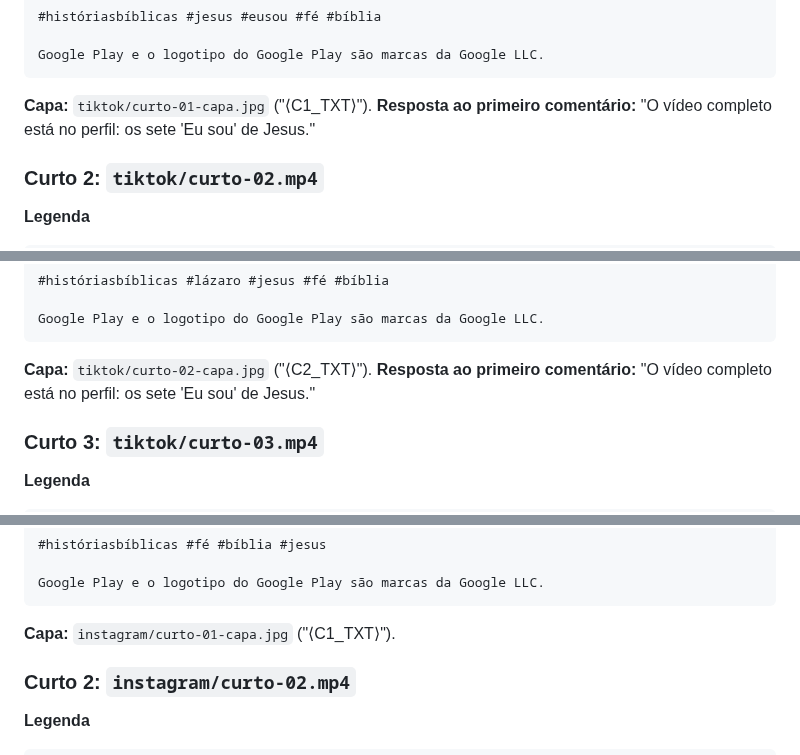
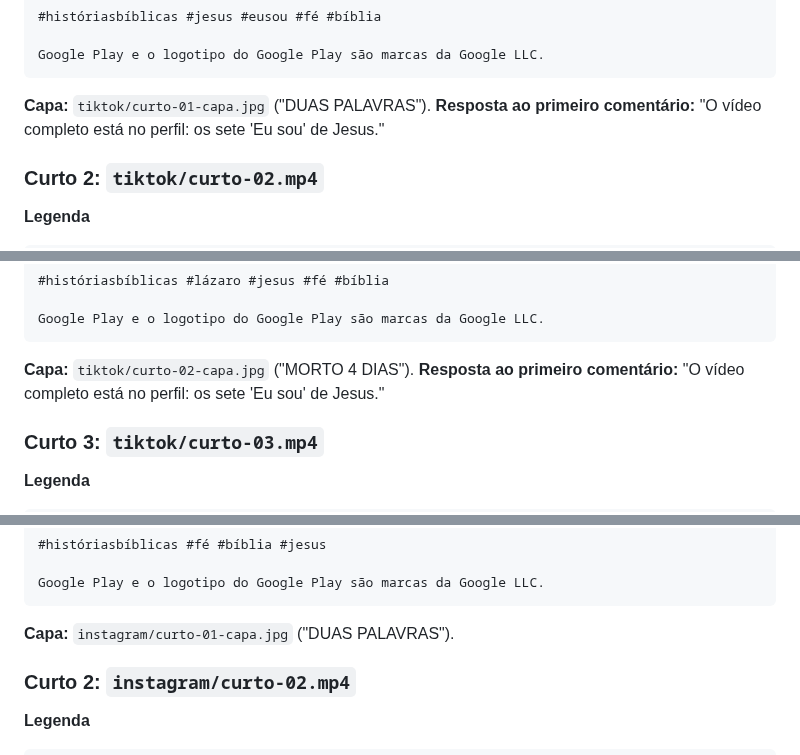
Before and after one commit to giovannicarvxlho/pregaai-videos, a Markdown page: episodios/eu-sou/publicacao.md, 3 parts joined by grey strips. Drawn GitHub-style.

````diff
--- a/episodios/eu-sou/publicacao.md
+++ b/episodios/eu-sou/publicacao.md
@@ -192,7 +192,7 @@ Você já tinha reparado nesse detalhe do olival? 👇
 Google Play e o logotipo do Google Play são marcas da Google LLC.
 ```
 
-**Capa:** `tiktok/curto-01-capa.jpg` ("⟨C1_TXT⟩"). **Resposta ao primeiro comentário:** "O vídeo completo está no perfil: os sete 'Eu sou' de Jesus."
+**Capa:** `tiktok/curto-01-capa.jpg` ("DUAS PALAVRAS"). **Resposta ao primeiro comentário:** "O vídeo completo está no perfil: os sete 'Eu sou' de Jesus."
 
 ### Curto 2: `tiktok/curto-02.mp4`
 
@@ -211,7 +211,7 @@ Se Jesus te perguntasse hoje "Você crê nisso?", o que você responderia? 👇
 Google Play e o logotipo do Google Play são marcas da Google LLC.
 ```
 
-**Capa:** `tiktok/curto-02-capa.jpg` ("⟨C2_TXT⟩"). **Resposta ao primeiro comentário:** "O vídeo completo está no perfil: os sete 'Eu sou' de Jesus."
+**Capa:** `tiktok/curto-02-capa.jpg` ("MORTO 4 DIAS"). **Resposta ao primeiro comentário:** "O vídeo completo está no perfil: os sete 'Eu sou' de Jesus."
 
 ### Curto 3: `tiktok/curto-03.mp4`
 
@@ -267,7 +267,7 @@ Você já tinha reparado nesse detalhe do olival? 👇
 Google Play e o logotipo do Google Play são marcas da Google LLC.
 ```
 
-**Capa:** `instagram/curto-01-capa.jpg` ("⟨C1_TXT⟩").
+**Capa:** `instagram/curto-01-capa.jpg` ("DUAS PALAVRAS").
 
 ### Curto 2: `instagram/curto-02.mp4`
 
````
Also changed, not shown: other parts of episodios/eu-sou/publicacao.md (+21 -21 lines), episodios/eu-sou/roteiro.md (+1 -1 lines).
